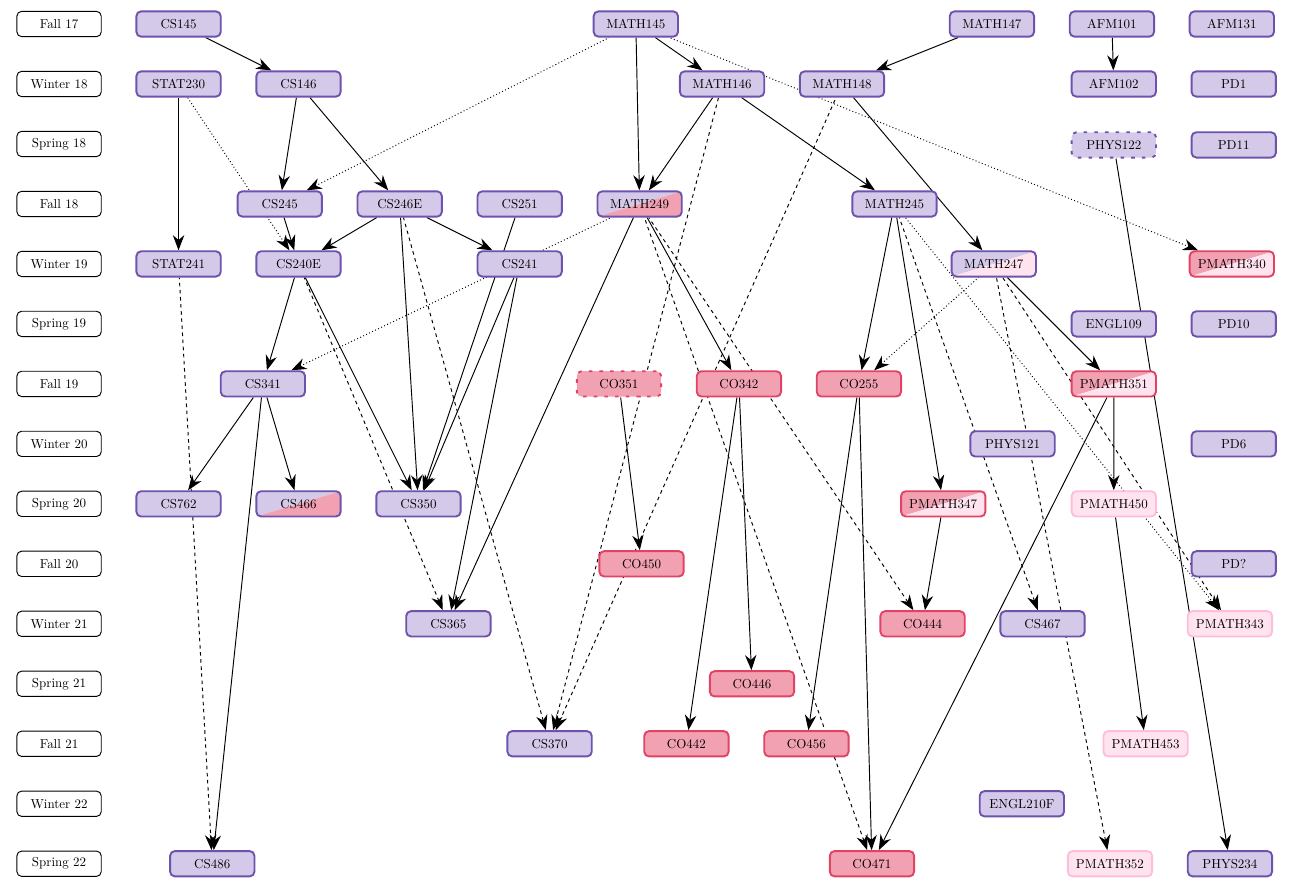
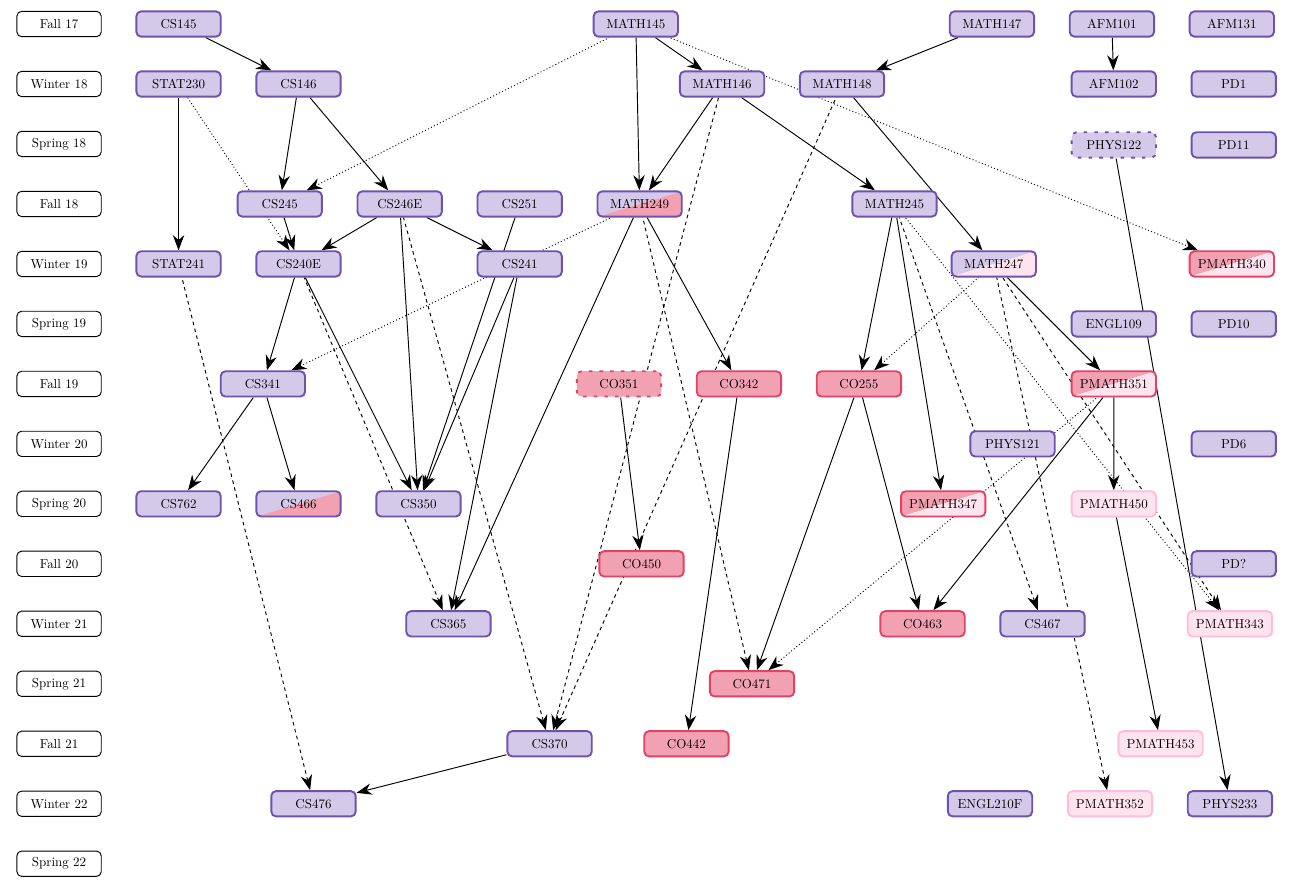
Before and after one commit to felix990302/course_graph, a LaTeX document (course_graph.tex): part of the page, cut so that both start at the same text. Compiled offline with LuaLaTeX.

Commit message:
updated course according to available courses winter 2021

```diff
--- a/course_graph.tex
+++ b/course_graph.tex
@@ -138,19 +138,18 @@
     \PutCourses{PD?/cs/below/2.75cm of PD6, CO450/co/left/15cm of last}
 
     \node[term, below=of F20, alias=last] (W21) {Winter 21};
-    \PlaceCourses{CS365/cs/9cm, CO444/co/11.5cm, CS467/cs/1cm, PMATH343/pm/3cm}
+    \PlaceCourses{CS365/cs/9cm, CO463/co/11.5cm, CS467/cs/1cm, PMATH343/pm/3cm}
 
     \node[term, below=of W21, alias=last] (S21) {Spring 21};
-    \PlaceCourses{CO446/co/18cm}
+    \PlaceCourses{CO471/co/18cm}
 
     \node[term, below=of S21, alias=last] (F21) {Fall 21};
-    \PlaceCourses{CS370/cs/12cm, CO442/co/1.5cm, CO456/co/1cm, PMATH453/pm/7.5cm}
+    \PlaceCourses{CS370/cs/12cm, CO442/co/1.5cm, PMATH453/pm/11.5cm}
 
     \node[term, below=of F21, alias=last] (W22) {Winter 22};
-    \PlaceCourses{ENGL210F/cs/26cm}
+    \PlaceCourses{CS476/cs/5cm, ENGL210F/cs/17.5cm, PMATH352/pm/1cm, PHYS233/cs/1cm}
 
     \node[term, below=of W22, alias=last] (S22) {Spring 22};
-    \PlaceCourses{CS486/cs/2cm, CO471/co/17cm, PMATH352/pm/4.5cm, PHYS234/cs/1cm}
 
     \begin{scope}[on background layer]
         \graph[use existing nodes, simple] {
@@ -189,26 +188,23 @@
 
             CS365 <-[prereq] {CS241, MATH249};
             CS365 <-[prereq, dashed] CS240E;
-            CO444 <-[prereq, dashed] MATH249;
-            CO444 <-[prereq] PMATH347;
+            CO463 <-[prereq] {CO255, PMATH351};
             CS467 <-[prereq, dashed] MATH245;
             PMATH343 <-[prereq, dotted] MATH245;
             PMATH343 <-[prereq, dashed] MATH247;
 
-            CO446 <-[prereq] CO342;
+            CO471 <-[prereq, dashed] MATH249;
+            CO471 <-[prereq, dotted] PMATH351;
+            CO471 <-[prereq] CO255;
 
             CS370 <-[prereq, dashed] {CS246E, MATH146, MATH148};
             CO442 <-[prereq] CO342;
-            CO456 <-[prereq] CO255;
             PMATH453 <-[prereq] PMATH450;
 
-            CS486 <-[prereq] CS341;
-            CS486 <-[prereq, dashed] STAT241;
-            CO471 <-[prereq, dashed] MATH249;
-            CO471 <-[prereq] PMATH351;
-            CO471 <-[prereq] CO255;
+            CS476 <-[prereq] CS370;
+            CS476 <-[prereq, dashed] STAT241;
             PMATH352 <-[prereq, dashed] MATH247;
-            PHYS234 <-[prereq] PHYS122;
+            PHYS233 <-[prereq] PHYS122;
         };
     \end{scope}
 \end{tikzpicture}
```
Also changed, not shown: course_graph.pdf.
